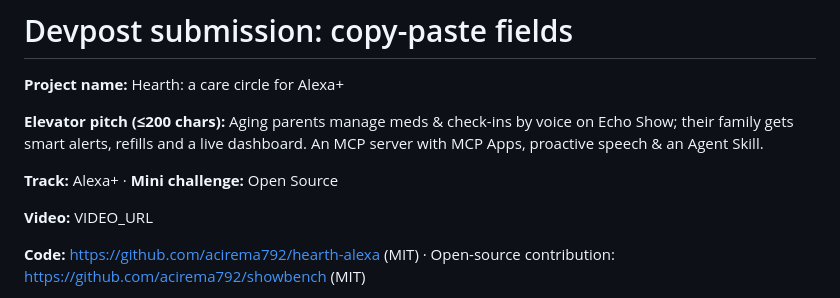
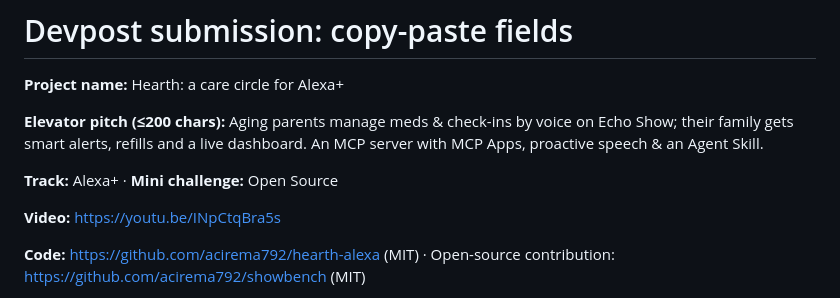
Before and after one commit to acirema792/hearth-alexa, a Markdown page: docs/DEVPOST.md, the part around the change. Rendered like a GitHub page.

```diff
--- a/docs/DEVPOST.md
+++ b/docs/DEVPOST.md
@@ -7,7 +7,7 @@ Aging parents manage meds & check-ins by voice on Echo Show; their family gets s
 
 **Track:** Alexa+ · **Mini challenge:** Open Source
 
-**Video:** VIDEO_URL
+**Video:** https://youtu.be/INpCtqBra5s
 
 **Code:** https://github.com/acirema792/hearth-alexa (MIT) · Open-source contribution: https://github.com/acirema792/showbench (MIT)
 
```
Also changed, not shown: README.md (+1 -1 lines).
